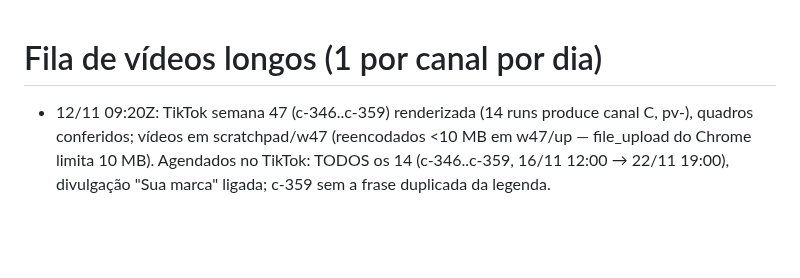
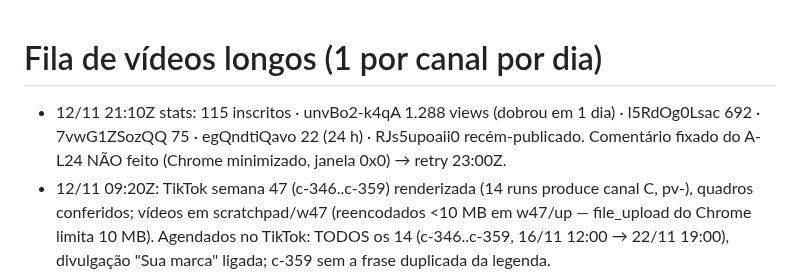
Before and after one commit to justmeoccupyingspace-eng/canais-dark, a Markdown page: specs/long/QUEUE.md, the part around the change. Drawn GitHub-style; blank space fills up the shorter version.

Commit message:
QUEUE: stats 12/11; retry do comentário fixado
Co-Authored-By: Claude Opus 5.5 <noreply@anthropic.com>
Claude-Session: https://claude.ai/code/session_01AMBh8z4K8o9Aww49vDi5CL

```diff
--- a/specs/long/QUEUE.md
+++ b/specs/long/QUEUE.md
@@ -1,5 +1,6 @@
 # Fila de vídeos longos (1 por canal por dia)
 
+- 12/11 21:10Z stats: 115 inscritos · unvBo2-k4qA 1.288 views (dobrou em 1 dia) · l5RdOg0Lsac 692 · 7vwG1ZSozQQ 75 · egQndtiQavo 22 (24 h) · RJs5upoaii0 recém-publicado. Comentário fixado do A-L24 NÃO feito (Chrome minimizado, janela 0x0) → retry 23:00Z.
 - 12/11 09:20Z: TikTok semana 47 (c-346..c-359) renderizada (14 runs produce canal C, pv-<run>), quadros conferidos; vídeos em scratchpad/w47 (reencodados <10 MB em w47/up — file_upload do Chrome limita 10 MB). Agendados no TikTok: TODOS os 14 (c-346..c-359, 16/11 12:00 → 22/11 19:00), divulgação "Sua marca" ligada; c-359 sem a frase duplicada da legenda.
 - 11/11 21:10Z stats: unvBo2-k4qA (Japão/Itália) 601 views em 3 dias · 7vwG1ZSozQQ (Alemanha) 33 em 24 h · l5RdOg0Lsac (Coreia) 689 · egQndtiQavo recém-publicado.
 - 11/11 08:50Z: disco cheio — 180 bundles do Remotion em /tmp (190 MB cada, lrender não apagava; agora apaga ao sair). Liberado: git prune dos branches de render (5,8→2,4 GB) e scratch antigo. Varredura de /tmp bloqueada pelo classificador; bundles antigos continuam lá (~34 GB).
```
